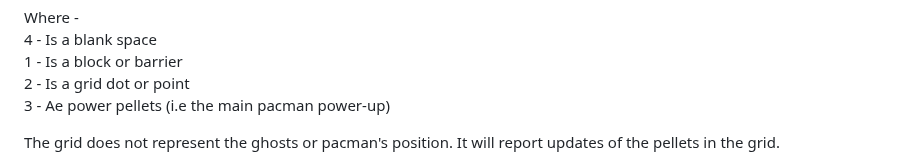
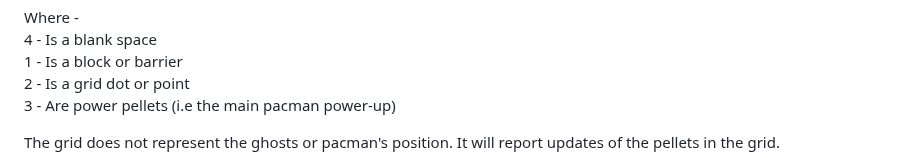
Before and after one commit to null-Exception1/pacman, a Markdown page: README.md, the part around the change. Drawn GitHub-style.

```diff
--- a/README.md
+++ b/README.md
@@ -62,7 +62,7 @@ Where - \
 4 - Is a blank space \
 1 - Is a block or barrier \
 2 - Is a grid dot or point \
-3 - Ae power pellets (i.e the main pacman power-up)
+3 - Are power pellets (i.e the main pacman power-up)
 
 The grid does not represent the ghosts or pacman's position. It will report updates of the pellets in the grid.
 
```
